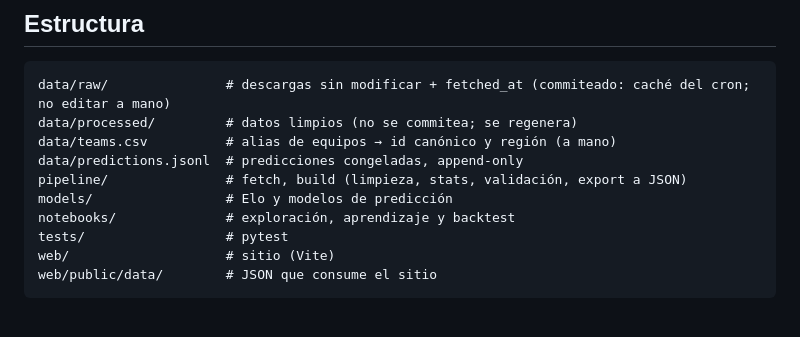
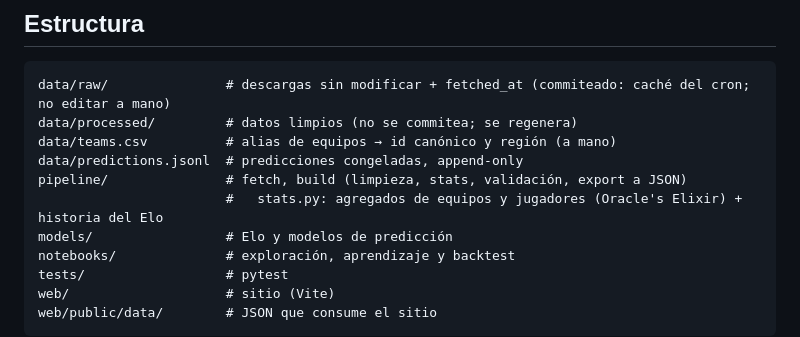
Before and after one commit to matiasArrebillaga/worlds-companion, a Markdown page: CLAUDE.md, the part around the change. Rendered like a GitHub page; blank space fills up the shorter version.

Commit message:
docs: document stats sources and stage 3 structure

```diff
--- a/CLAUDE.md
+++ b/CLAUDE.md
@@ -41,6 +41,7 @@ data/processed/         # datos limpios (no se commitea; se regenera)
 data/teams.csv          # alias de equipos → id canónico y región (a mano)
 data/predictions.jsonl  # predicciones congeladas, append-only
 pipeline/               # fetch, build (limpieza, stats, validación, export a JSON)
+                        #   stats.py: agregados de equipos y jugadores (Oracle's Elixir) + historia del Elo
 models/                 # Elo y modelos de predicción
 notebooks/              # exploración, aprendizaje y backtest
 tests/                  # pytest
```
Also changed, not shown: 1 other file.
